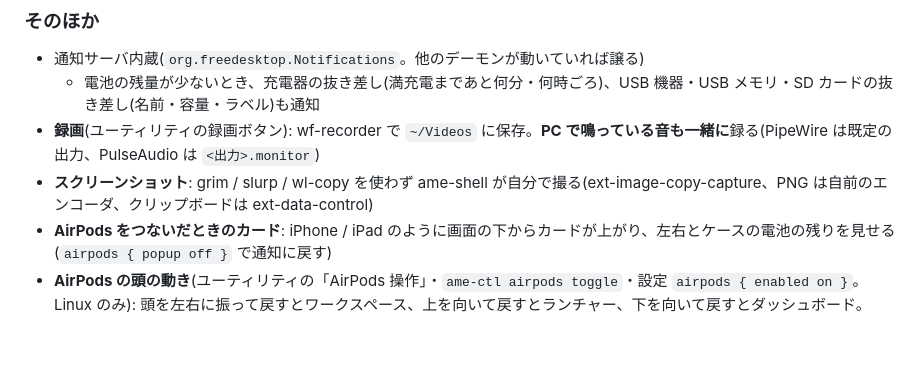
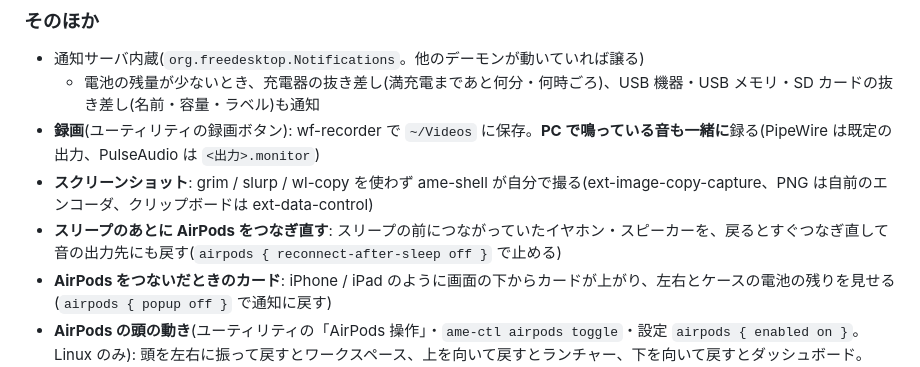
Before and after one commit to TatsuyaM2667/ame-shell, a Markdown page: README.md, the part around the change. Drawn GitHub-style; blank space fills up the shorter version.

Commit message:
ドキュメント: スリープのあとにイヤホンをつなぎ直す
Co-Authored-By: Claude Opus 5.5 <noreply@anthropic.com>

```diff
--- a/README.md
+++ b/README.md
@@ -54,6 +54,7 @@ River 0.3 のセッションでも、シェル部分(ドロワー・壁紙・ラ
   - 電池の残量が少ないとき、充電器の抜き差し(満充電まであと何分・何時ごろ)、USB 機器・USB メモリ・SD カードの抜き差し(名前・容量・ラベル)も通知
 - **録画**(ユーティリティの録画ボタン): wf-recorder で `~/Videos` に保存。**PC で鳴っている音も一緒に**録る(PipeWire は既定の出力、PulseAudio は `<出力>.monitor`)
 - **スクリーンショット**: grim / slurp / wl-copy を使わず ame-shell が自分で撮る(ext-image-copy-capture、PNG は自前のエンコーダ、クリップボードは ext-data-control)
+- **スリープのあとに AirPods をつなぎ直す**: スリープの前につながっていたイヤホン・スピーカーを、戻るとすぐつなぎ直して音の出力先にも戻す(`airpods { reconnect-after-sleep off }` で止める)
 - **AirPods をつないだときのカード**: iPhone / iPad のように画面の下からカードが上がり、左右とケースの電池の残りを見せる(`airpods { popup off }` で通知に戻す)
 - **AirPods の頭の動き**(ユーティリティの「AirPods 操作」・`ame-ctl airpods toggle`・設定 `airpods { enabled on }`。Linux のみ): 頭を左右に振って戻すとワークスペース、上を向いて戻すとランチャー、下を向いて戻すとダッシュボード。AirPods 本来の操作もそのまま使える。AirPods が頭の向きを送るには Bluetooth の DeviceID を Apple(`bluetooth:004C:0000:0000`)にする必要がある
 - **ハンド操作**(ユーティリティの「ハンド操作」ボタン・`ame-ctl hand toggle`・設定 `hand { enabled on }`。既定はオフ): カメラに映った手の動きでカーソルと窓を操作します
```
Also changed, not shown: 2 other files.
